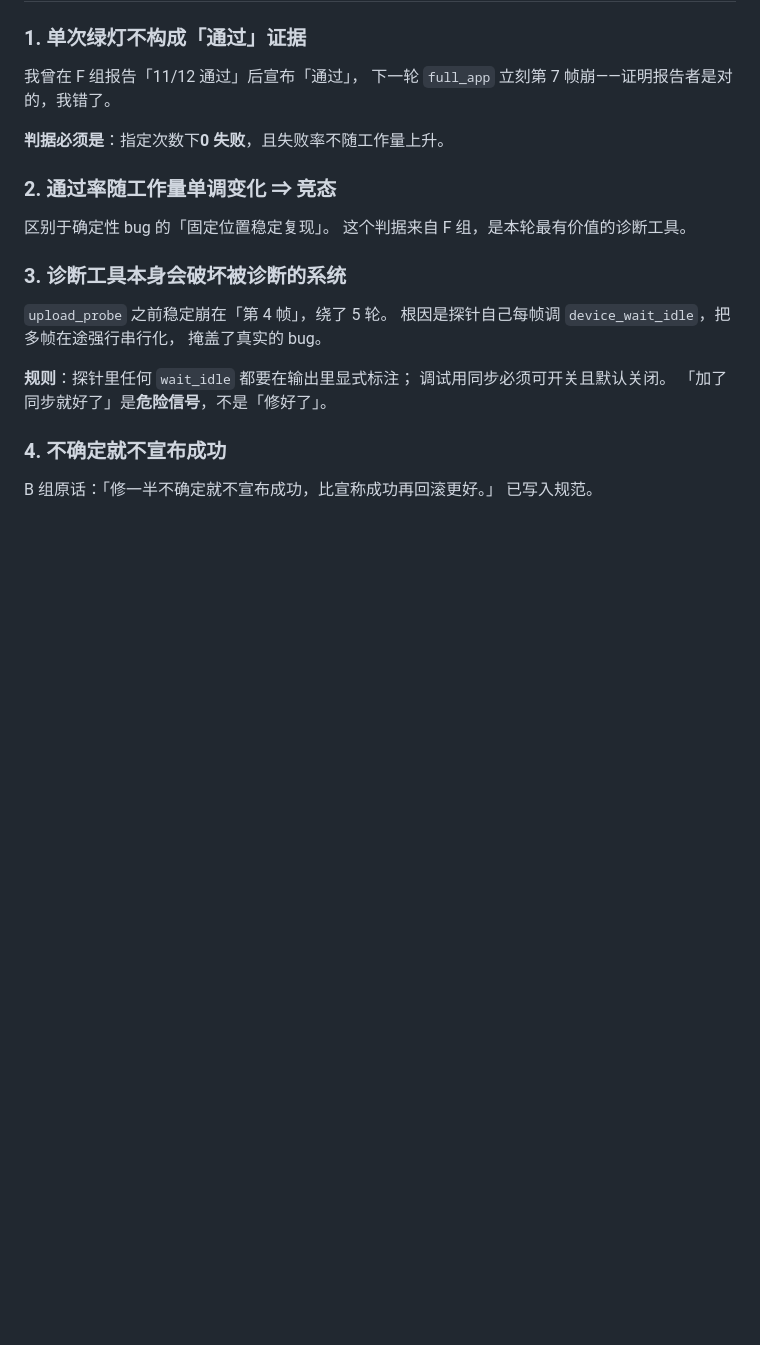
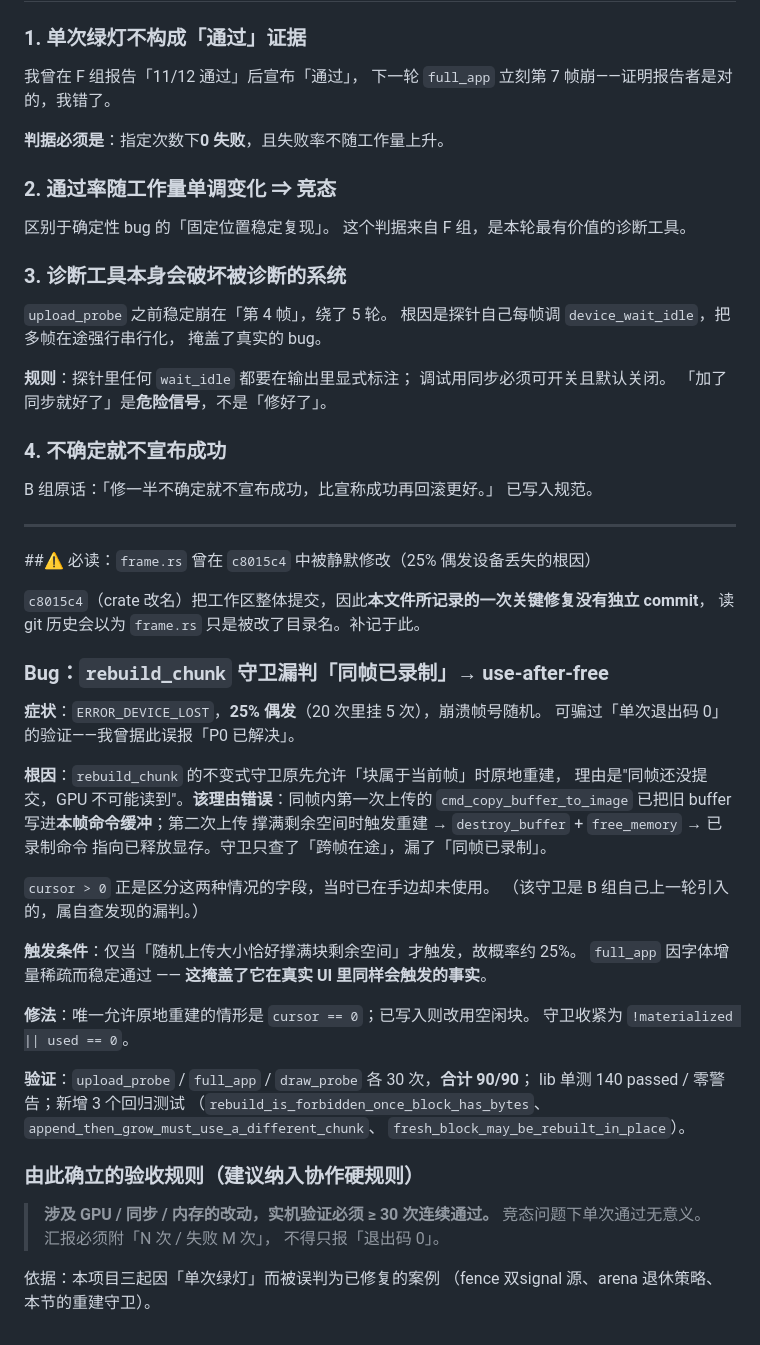
Before and after one commit to MCheng404/ModularClipboard, a Markdown page: PROGRESS.md, the part around the change. GitHub-like rendering; blank space fills up the shorter version.

Commit message:
docs(progress): 补记 frame.rs 静默修改的根因与30 次验收规则
c8015c4（crate 改名）把工作区整体提交，导致本轮关键修复没有独立
commit —— 读 git 历史会以为 frame.rs 只是被改了目录名。

补记内容：
- rebuild_chunk 守卫漏判「同帧已录制」导致 use-after-free，
  症状为 25% 偶发 ERROR_DEVICE_LOST，能骗过单次退出码 0 的验证。
- 该守卫是 B 组自己上一轮引入的，属自查发现的漏判，如实记录。
- 由此确立验收规则：涉及 GPU/同步/内存的改动，实机验证须 ≥ 30 次
  连续通过，汇报须附「N 次 / 失败 M 次」。依据是本项目三起
  被「单次绿灯」误判为已修复的案例。

Co-Authored-By: Claude Opus 4.5 <noreply@anthropic.com>

```diff
--- a/PROGRESS.md
+++ b/PROGRESS.md
@@ -537,3 +537,45 @@ panic 消息必须包含具体错误原因。
 
 B 组原话：「修一半不确定就不宣布成功，比宣称成功再回滚更好。」
 已写入规范。
+
+---
+
+##⚠️ 必读：`frame.rs` 曾在 `c8015c4` 中被静默修改（25% 偶发设备丢失的根因）
+
+`c8015c4`（crate 改名）把工作区整体提交，因此**本文件所记录的一次关键修复没有独立 commit**，
+读 git 历史会以为 `frame.rs` 只是被改了目录名。补记于此。
+
+### Bug：`rebuild_chunk` 守卫漏判「同帧已录制」→ use-after-free
+
+**症状**：`ERROR_DEVICE_LOST`，**25% 偶发**（20 次里挂 5 次），崩溃帧号随机。
+可骗过「单次退出码 0」的验证——我曾据此误报「P0 已解决」。
+
+**根因**：`rebuild_chunk` 的不变式守卫原先允许「块属于当前帧」时原地重建，
+理由是"同帧还没提交，GPU 不可能读到"。**该理由错误**：同帧内第一次上传的
+`cmd_copy_buffer_to_image` 已把旧 buffer 写进**本帧命令缓冲**；第二次上传
+撑满剩余空间时触发重建 → `destroy_buffer` + `free_memory` → 已录制命令
+指向已释放显存。守卫只查了「跨帧在途」，漏了「同帧已录制」。
+
+`cursor > 0` 正是区分这两种情况的字段，当时已在手边却未使用。
+（该守卫是 B 组自己上一轮引入的，属自查发现的漏判。）
+
+**触发条件**：仅当「随机上传大小恰好撑满块剩余空间」才触发，故概率约 25%。
+`full_app` 因字体增量稀疏而稳定通过 —— **这掩盖了它在真实 UI 里同样会触发的事实**。
+
+**修法**：唯一允许原地重建的情形是 `cursor == 0`；已写入则改用空闲块。
+守卫收紧为 `!materialized || used == 0`。
+
+**验证**：`upload_probe` / `full_app` / `draw_probe` 各 30 次，**合计 90/90**；
+lib 单测 140 passed / 零警告；新增 3 个回归测试
+（`rebuild_is_forbidden_once_block_has_bytes`、
+ `append_then_grow_must_use_a_different_chunk`、
+ `fresh_block_may_be_rebuilt_in_place`）。
+
+### 由此确立的验收规则（建议纳入协作硬规则）
+
+> **涉及 GPU / 同步 / 内存的改动，实机验证必须 ≥ 30 次连续通过。**
+> 竞态问题下单次通过无意义。汇报必须附「N 次 / 失败 M 次」，
+> 不得只报「退出码 0」。
+
+依据：本项目三起因「单次绿灯」而被误判为已修复的案例
+（fence 双signal 源、arena 退休策略、本节的重建守卫）。
```
